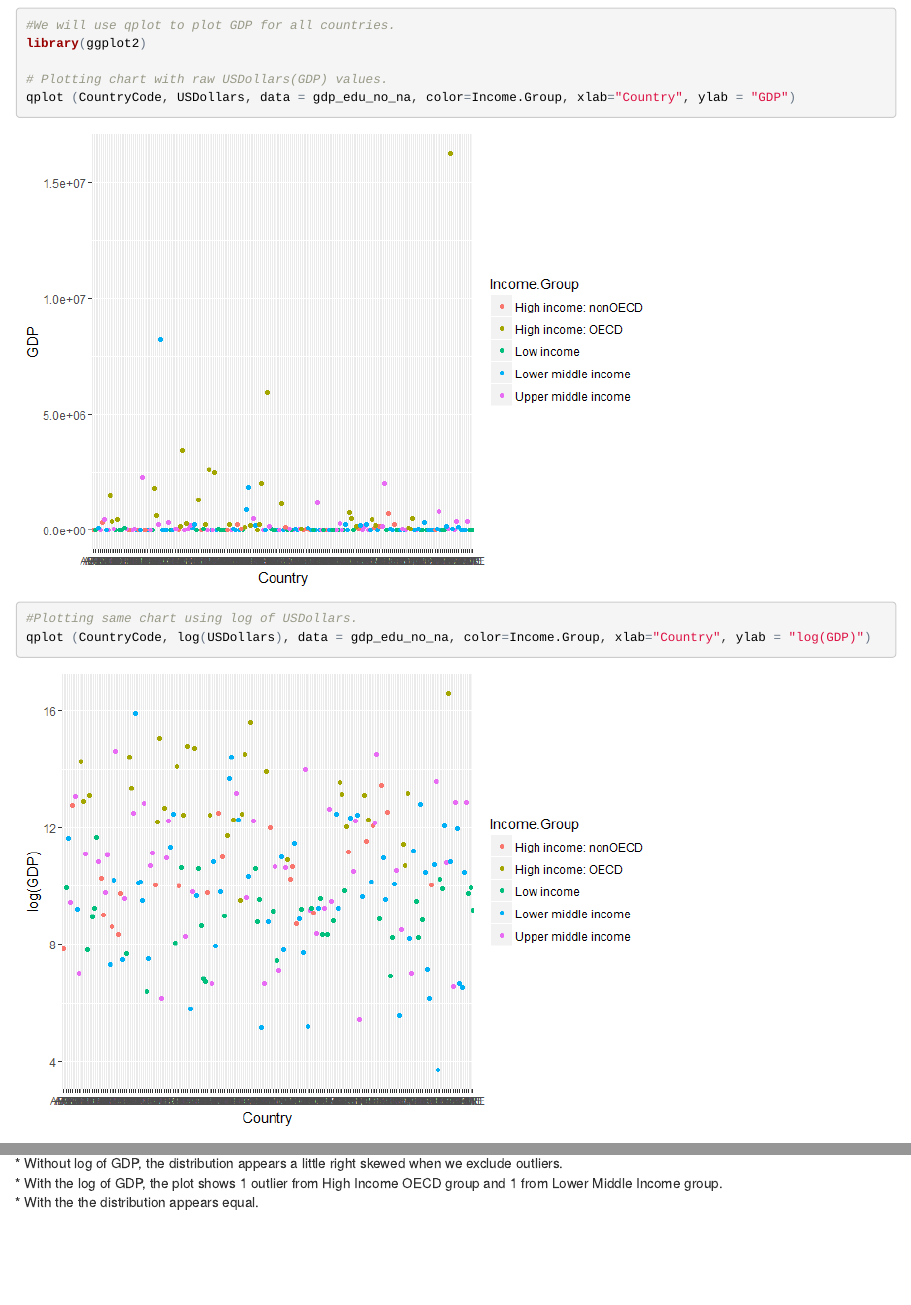
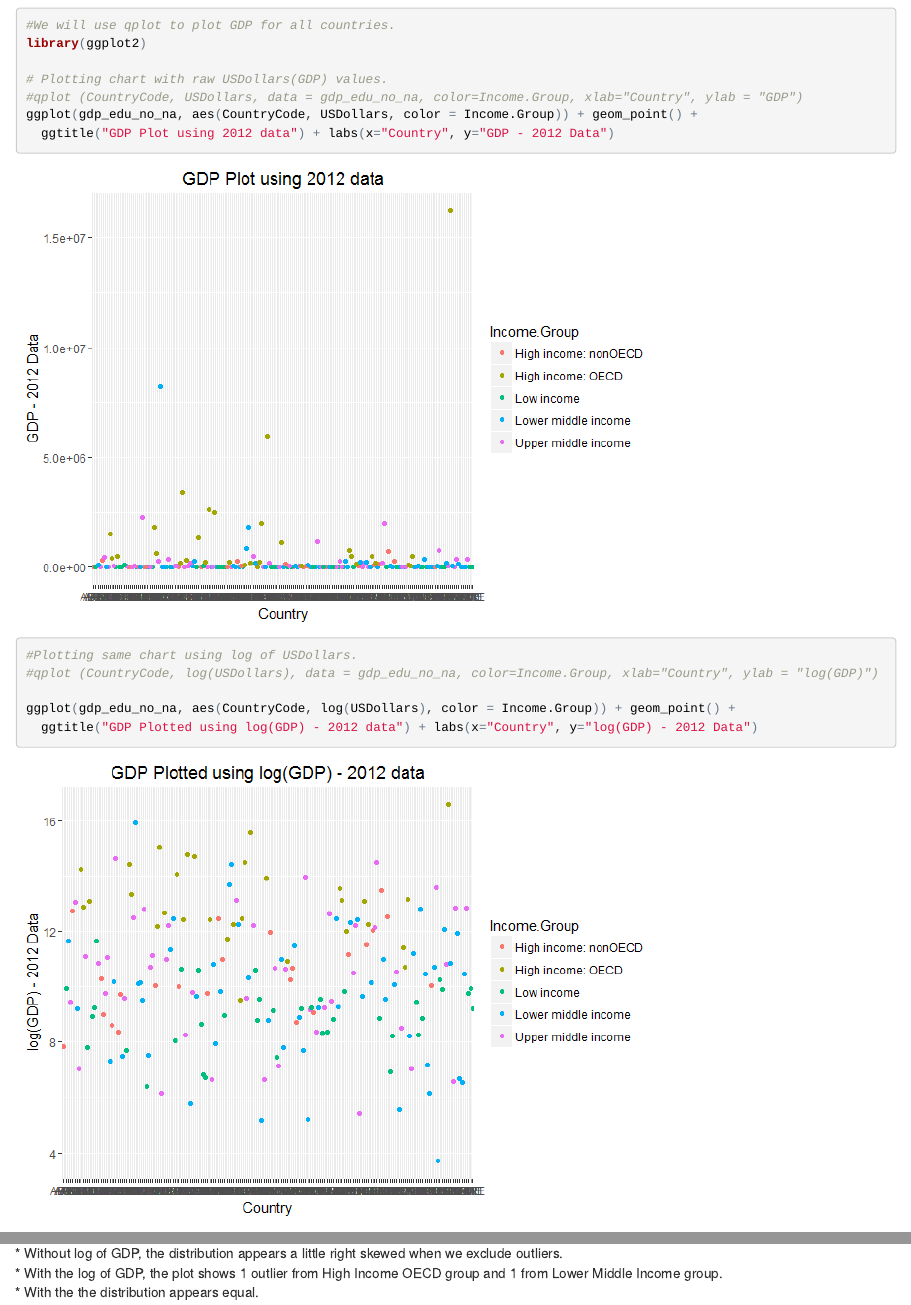
Before and after one commit to vishal11680/Unit6CaseStudy, an R Markdown document (RubricCaseStudy.rmd): the page in a window 1100 px wide, from 4840 px down, and a second part further down, joined at a grey line. The pictures show the output file RubricCaseStudy.html that the author committed with the source, opened offline.

Commit message:
Fourth commit

````diff
--- a/RubricCaseStudy.rmd
+++ b/RubricCaseStudy.rmd
@@ -193,10 +193,16 @@ avg_rank_non_oecd <- mean(subset(gdp_edu_no_na$Rank, gdp_edu_no_na$Income.Group
 library(ggplot2)
 
 # Plotting chart with raw USDollars(GDP) values.
-qplot (CountryCode, USDollars, data = gdp_edu_no_na, color=Income.Group, xlab="Country", ylab = "GDP")
+#qplot (CountryCode, USDollars, data = gdp_edu_no_na, color=Income.Group, xlab="Country", ylab = "GDP")
+ggplot(gdp_edu_no_na, aes(CountryCode, USDollars, color = Income.Group)) + geom_point() +
+  ggtitle("GDP Plot using 2012 data") + labs(x="Country", y="GDP - 2012 Data")
+
 
 #Plotting same chart using log of USDollars.
-qplot (CountryCode, log(USDollars), data = gdp_edu_no_na, color=Income.Group, xlab="Country", ylab = "log(GDP)")
+#qplot (CountryCode, log(USDollars), data = gdp_edu_no_na, color=Income.Group, xlab="Country", ylab = "log(GDP)")
+
+ggplot(gdp_edu_no_na, aes(CountryCode, log(USDollars), color = Income.Group)) + geom_point() +
+  ggtitle("GDP Plotted using log(GDP) - 2012 data") + labs(x="Country", y="log(GDP) - 2012 Data")
 
 ```
 
````
Also changed, not shown: RubricCaseStudy.html, RubricCaseStudy.md, RubricCaseStudy_files/figure-html/unnamed-chunk-9-1.png, RubricCaseStudy_files/figure-html/unnamed-chunk-9-2.png.
